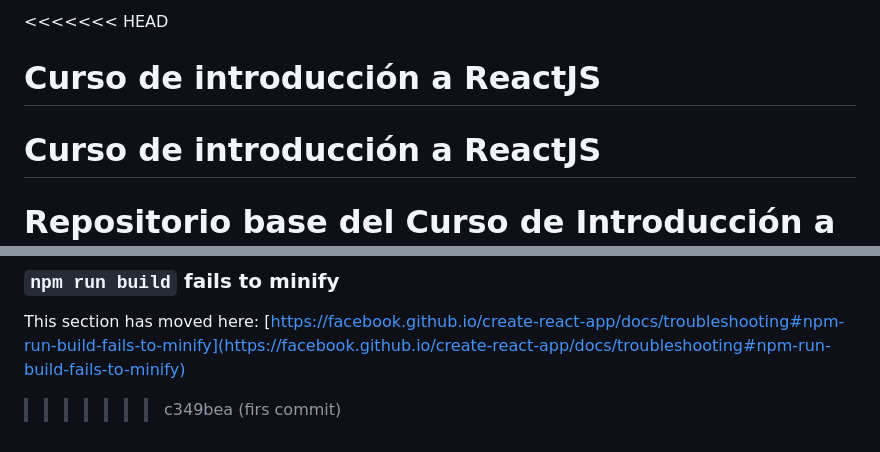
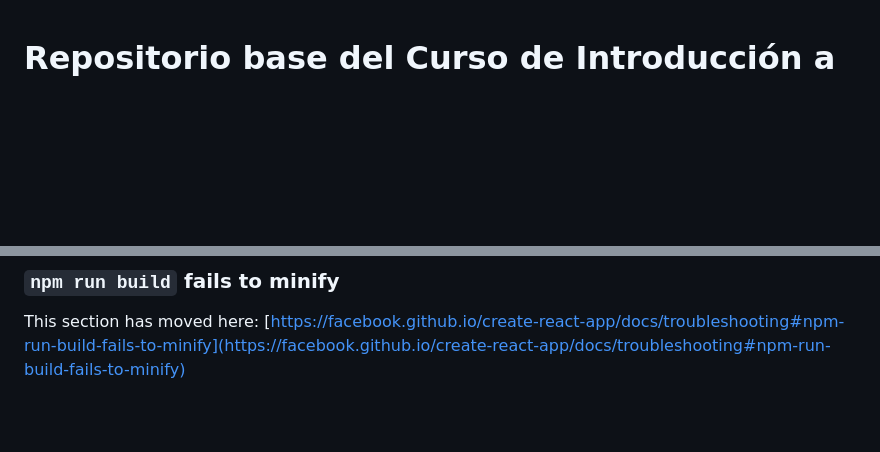
Before and after one commit to michgidev/react-intro, a Markdown page: README.md, 2 parts joined by grey strips. GitHub-like rendering; blank space fills up the shorter version.

```diff
--- a/README.md
+++ b/README.md
@@ -1,7 +1,3 @@
-<<<<<<< HEAD
-# Curso de introducción a ReactJS
-Curso de introducción a ReactJS
-=======
 # Repositorio base del Curso de Introducción a React.js en Platzi
 
 ¡Hola, Platzinauta!
@@ -77,4 +73,3 @@ This section has moved here: [https://facebook.github.io/create-react-app/docs/d
 ### `npm run build` fails to minify
 
 This section has moved here: [https://facebook.github.io/create-react-app/docs/troubleshooting#npm-run-build-fails-to-minify](https://facebook.github.io/create-react-app/docs/troubleshooting#npm-run-build-fails-to-minify)
->>>>>>> c349bea (firs commit)
```
